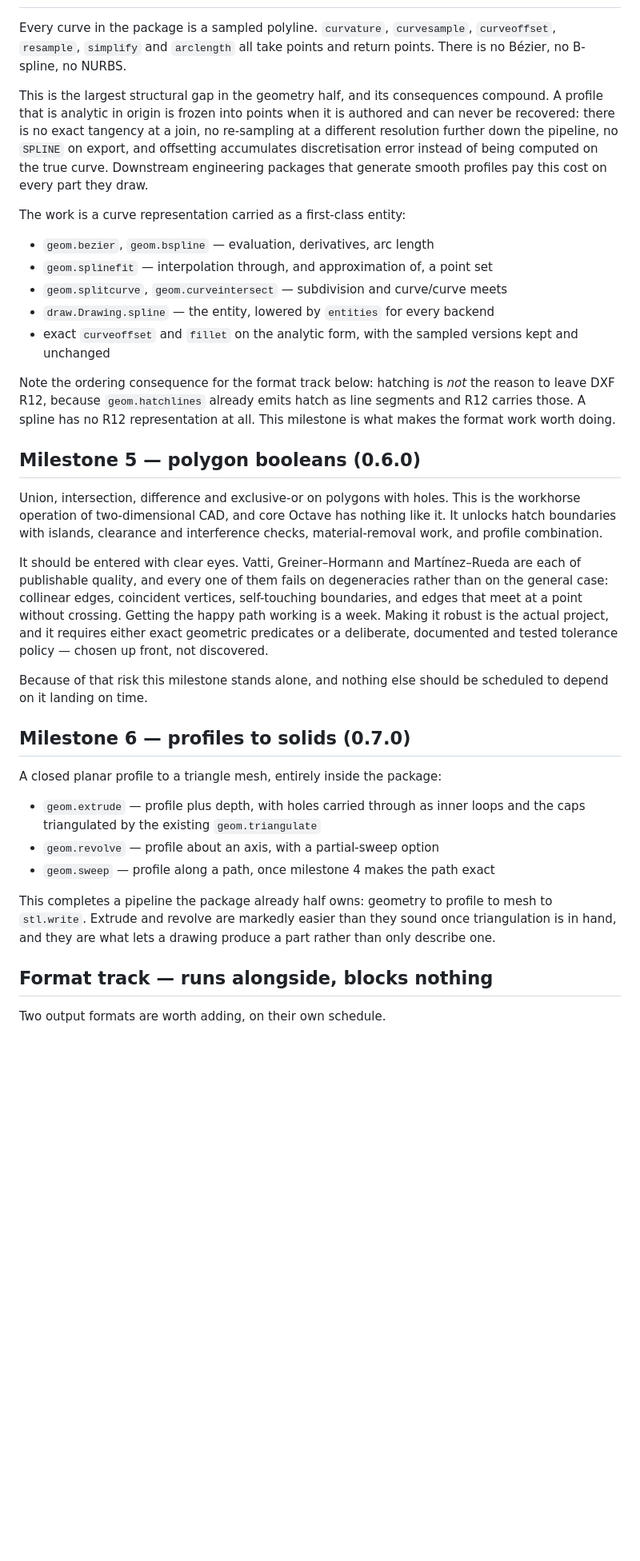
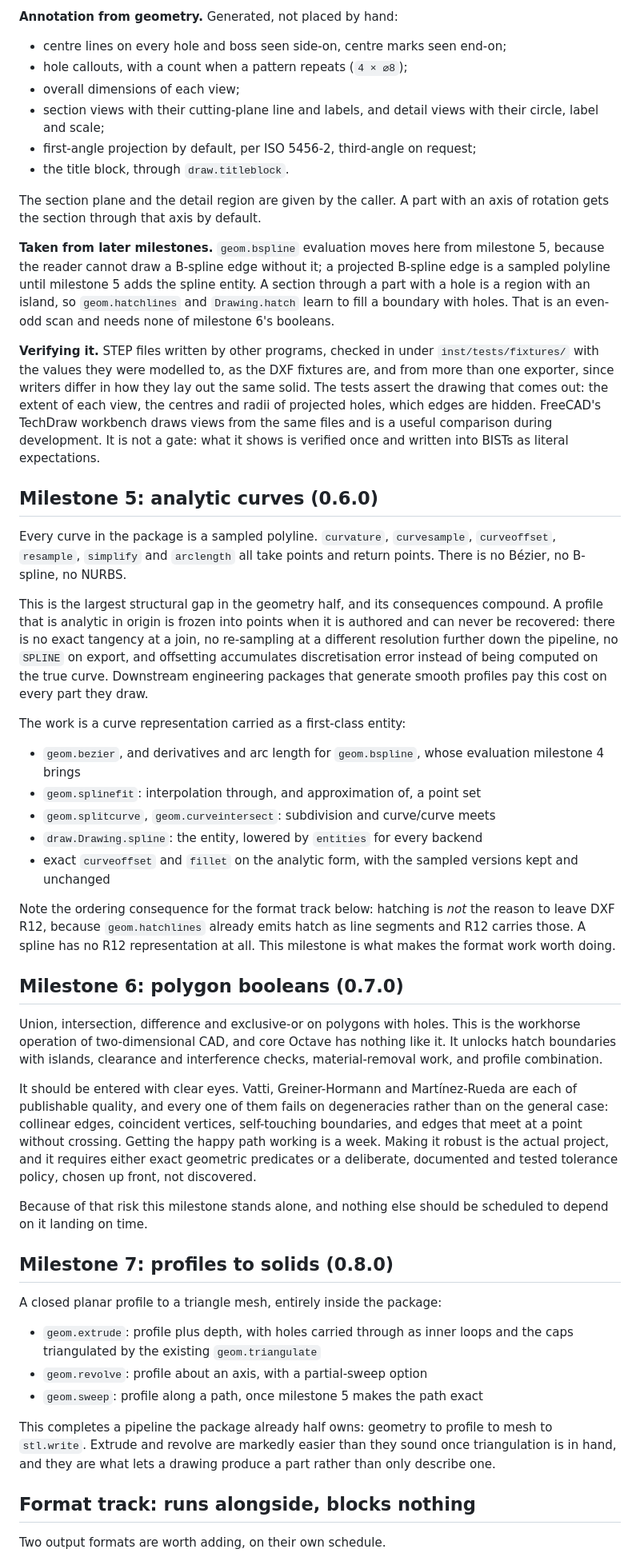
Before and after one commit to pr0m1th3as/drafting, a Markdown page: ROADMAP.md, the part around one of its changes. Shown at 80% size. Drawn GitHub-style; blank space fills up the shorter version.

```diff
--- a/ROADMAP.md
+++ b/ROADMAP.md
@@ -149,3 +207,33 @@ print as vector, and the work can be built on that.
+**Annotation from geometry.** Generated, not placed by hand:
+
+- centre lines on every hole and boss seen side-on, centre marks seen end-on;
+- hole callouts, with a count when a pattern repeats (`4 × ⌀8`);
+- overall dimensions of each view;
+- section views with their cutting-plane line and labels, and detail views with
+  their circle, label and scale;
+- first-angle projection by default, per ISO 5456-2, third-angle on request;
+- the title block, through `draw.titleblock`.
+
+The section plane and the detail region are given by the caller. A part with an
+axis of rotation gets the section through that axis by default.
+
+**Taken from later milestones.** `geom.bspline` evaluation moves here from
+milestone 5, because the reader cannot draw a B-spline edge without it; a
+projected B-spline edge is a sampled polyline until milestone 5 adds the spline
+entity. A section through a part with a hole is a region with an island, so
+`geom.hatchlines` and `Drawing.hatch` learn to fill a boundary with holes. That
+is an even-odd scan and needs none of milestone 6's booleans.
+
+**Verifying it.** STEP files written by other programs, checked in under
+`inst/tests/fixtures/` with the values they were modelled to, as the DXF
+fixtures are, and from more than one exporter, since writers differ in how
+they lay out the same solid. The tests assert the drawing that comes out: the
+extent of each view, the centres and radii of projected holes, which edges are
+hidden. FreeCAD's TechDraw workbench draws views from the same files and is a
+useful comparison during development. It is not a gate: what it shows is
+verified once and written into BISTs as literal expectations.
+
+## Milestone 5: analytic curves (0.6.0)
 
 Every curve in the package is a sampled polyline. `curvature`, `curvesample`,
 `curveoffset`, `resample`, `simplify` and `arclength` all take points and
@@ -161,10 +249,11 @@ smooth profiles pay this cost on every part they draw.
 
 The work is a curve representation carried as a first-class entity:
 
-- `geom.bezier`, `geom.bspline` — evaluation, derivatives, arc length
-- `geom.splinefit` — interpolation through, and approximation of, a point set
-- `geom.splitcurve`, `geom.curveintersect` — subdivision and curve/curve meets
-- `draw.Drawing.spline` — the entity, lowered by `entities` for every backend
+- `geom.bezier`, and derivatives and arc length for `geom.bspline`, whose
+  evaluation milestone 4 brings
+- `geom.splinefit`: interpolation through, and approximation of, a point set
+- `geom.splitcurve`, `geom.curveintersect`: subdivision and curve/curve meets
+- `draw.Drawing.spline`: the entity, lowered by `entities` for every backend
 - exact `curveoffset` and `fillet` on the analytic form, with the sampled
   versions kept and unchanged
 
@@ -173,40 +262,40 @@ reason to leave DXF R12, because `geom.hatchlines` already emits hatch as line
 segments and R12 carries those. A spline has no R12 representation at all.
 This milestone is what makes the format work worth doing.
 
-## Milestone 5 — polygon booleans (0.6.0)
+## Milestone 6: polygon booleans (0.7.0)
 
 Union, intersection, difference and exclusive-or on polygons with holes. This
 is the workhorse operation of two-dimensional CAD, and core Octave has nothing
 like it. It unlocks hatch boundaries with islands, clearance and interference
 checks, material-removal work, and profile combination.
 
-It should be entered with clear eyes. Vatti, Greiner–Hormann and
-Martínez–Rueda are each of publishable quality, and every one of them fails on
+It should be entered with clear eyes. Vatti, Greiner-Hormann and
+Martínez-Rueda are each of publishable quality, and every one of them fails on
 degeneracies rather than on the general case: collinear edges, coincident
 vertices, self-touching boundaries, and edges that meet at a point without
 crossing. Getting the happy path working is a week. Making it robust is the
 actual project, and it requires either exact geometric predicates or a
-deliberate, documented and tested tolerance policy — chosen up front, not
+deliberate, documented and tested tolerance policy, chosen up front, not
 discovered.
 
 Because of that risk this milestone stands alone, and nothing else should be
 scheduled to depend on it landing on time.
 
-## Milestone 6 — profiles to solids (0.7.0)
+## Milestone 7: profiles to solids (0.8.0)
 
 A closed planar profile to a triangle mesh, entirely inside the package:
 
-- `geom.extrude` — profile plus depth, with holes carried through as inner
+- `geom.extrude`: profile plus depth, with holes carried through as inner
   loops and the caps triangulated by the existing `geom.triangulate`
-- `geom.revolve` — profile about an axis, with a partial-sweep option
-- `geom.sweep` — profile along a path, once milestone 4 makes the path exact
+- `geom.revolve`: profile about an axis, with a partial-sweep option
+- `geom.sweep`: profile along a path, once milestone 5 makes the path exact
 
 This completes a pipeline the package already half owns: geometry to profile to
 mesh to `stl.write`. Extrude and revolve are markedly easier than they sound
 once triangulation is in hand, and they are what lets a drawing produce a part
 rather than only describe one.
 
-## Format track — runs alongside, blocks nothing
+## Format track: runs alongside, blocks nothing
 
 Two output formats are worth adding, on their own schedule.
 
```
Also changed, not shown: other parts of ROADMAP.md (+90 -33 lines), README.md (+14 -14 lines).
